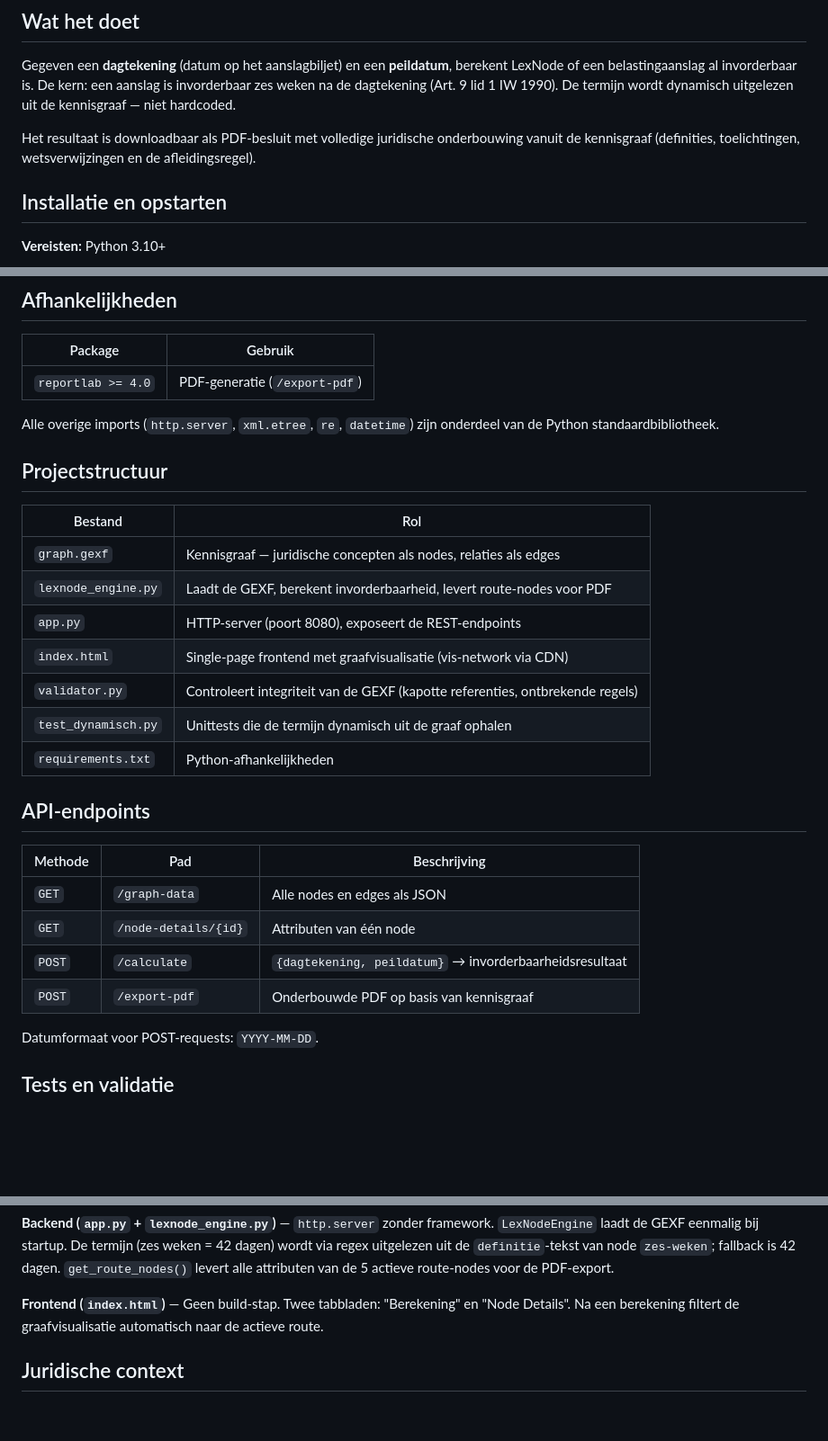
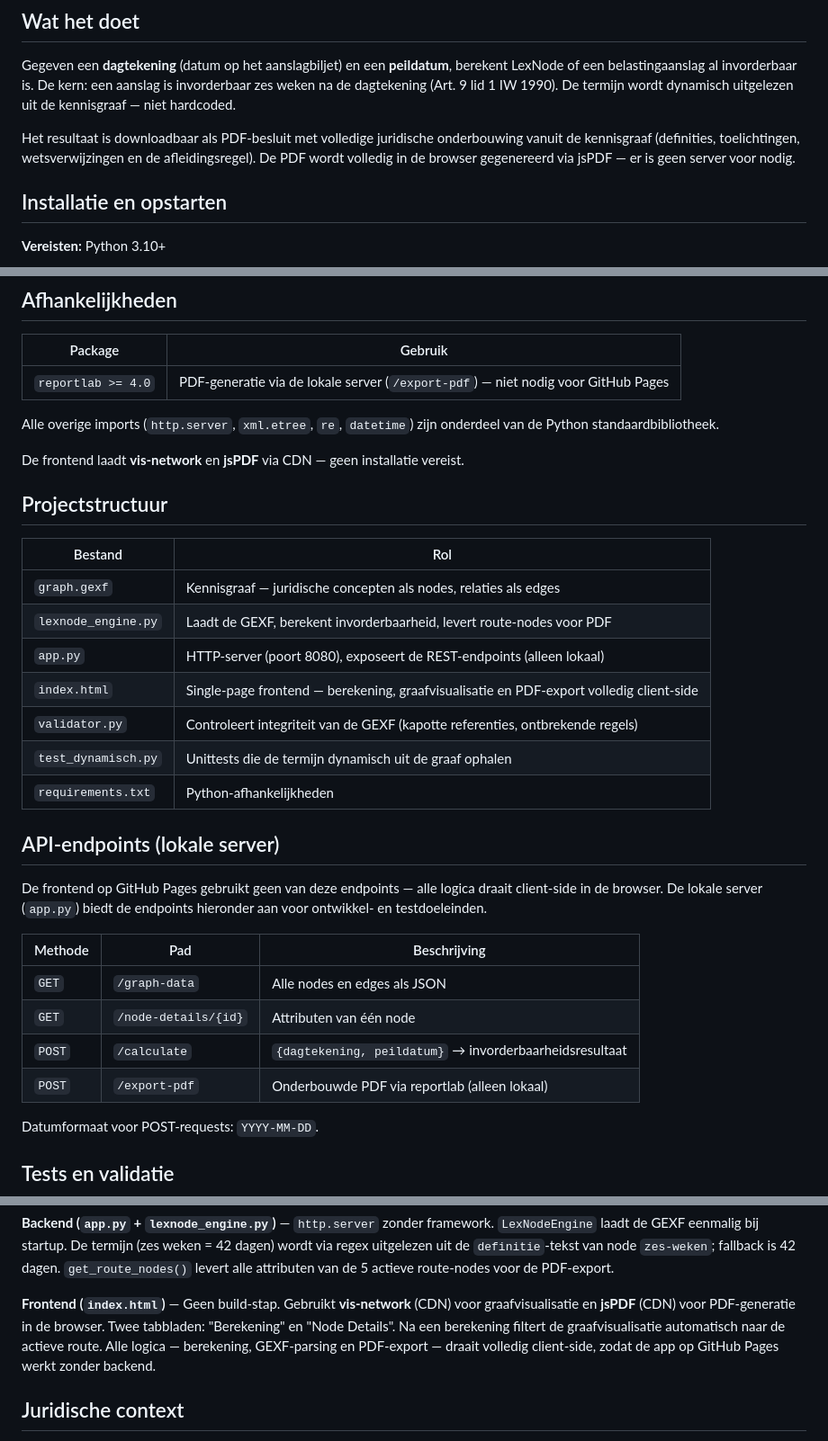
Before and after one commit to palmw01/LexNode, a Markdown page: README.md, 3 parts joined by grey strips. Shown at 90% size. GitHub-like rendering; blank space fills up the shorter version.

Commit message:
Documentatie bijgewerkt: client-side PDF-export en GitHub Pages-deployment
- README: vermeldt jsPDF CDN, markeert /export-pdf als alleen lokaal,
  verduidelijkt dat frontend geen backend nodig heeft op GitHub Pages
- CLAUDE.md: idem — backend-sectie gemarkeerd als lokaal-only,
  frontend-sectie uitgebreid met jsPDF en uitleg client-side architectuur

Co-Authored-By: Claude Sonnet 4.6 <noreply@anthropic.com>

```diff
--- a/README.md
+++ b/README.md
@@ -6,7 +6,7 @@ Een "Rules as Code" prototype voor de Belastingdienst. LexNode modelleert juridi
 
 Gegeven een **dagtekening** (datum op het aanslagbiljet) en een **peildatum**, berekent LexNode of een belastingaanslag al invorderbaar is. De kern: een aanslag is invorderbaar zes weken na de dagtekening (Art. 9 lid 1 IW 1990). De termijn wordt dynamisch uitgelezen uit de kennisgraaf — niet hardcoded.
 
-Het resultaat is downloadbaar als PDF-besluit met volledige juridische onderbouwing vanuit de kennisgraaf (definities, toelichtingen, wetsverwijzingen en de afleidingsregel).
+Het resultaat is downloadbaar als PDF-besluit met volledige juridische onderbouwing vanuit de kennisgraaf (definities, toelichtingen, wetsverwijzingen en de afleidingsregel). De PDF wordt volledig in de browser gegenereerd via jsPDF — er is geen server voor nodig.
 
 ## Installatie en opstarten
 
@@ -35,9 +35,11 @@ Voer een dagtekening en peildatum in op het tabblad "Berekening". Klik op **Expo
 
 | Package | Gebruik |
 |---|---|
-| `reportlab >= 4.0` | PDF-generatie (`/export-pdf`) |
+| `reportlab >= 4.0` | PDF-generatie via de lokale server (`/export-pdf`) — niet nodig voor GitHub Pages |
 
 Alle overige imports (`http.server`, `xml.etree`, `re`, `datetime`) zijn onderdeel van de Python standaardbibliotheek.
+
+De frontend laadt **vis-network** en **jsPDF** via CDN — geen installatie vereist.
 
 ## Projectstructuur
 
@@ -45,20 +47,22 @@ Alle overige imports (`http.server`, `xml.etree`, `re`, `datetime`) zijn onderde
 |---|---|
 | `graph.gexf` | Kennisgraaf — juridische concepten als nodes, relaties als edges |
 | `lexnode_engine.py` | Laadt de GEXF, berekent invorderbaarheid, levert route-nodes voor PDF |
-| `app.py` | HTTP-server (poort 8080), exposeert de REST-endpoints |
-| `index.html` | Single-page frontend met graafvisualisatie (vis-network via CDN) |
+| `app.py` | HTTP-server (poort 8080), exposeert de REST-endpoints (alleen lokaal) |
+| `index.html` | Single-page frontend — berekening, graafvisualisatie en PDF-export volledig client-side |
 | `validator.py` | Controleert integriteit van de GEXF (kapotte referenties, ontbrekende regels) |
 | `test_dynamisch.py` | Unittests die de termijn dynamisch uit de graaf ophalen |
 | `requirements.txt` | Python-afhankelijkheden |
 
-## API-endpoints
+## API-endpoints (lokale server)
+
+De frontend op GitHub Pages gebruikt geen van deze endpoints — alle logica draait client-side in de browser. De lokale server (`app.py`) biedt de endpoints hieronder aan voor ontwikkel- en testdoeleinden.
 
 | Methode | Pad | Beschrijving |
 |---|---|---|
 | `GET` | `/graph-data` | Alle nodes en edges als JSON |
 | `GET` | `/node-details/{id}` | Attributen van één node |
 | `POST` | `/calculate` | `{dagtekening, peildatum}` → invorderbaarheidsresultaat |
-| `POST` | `/export-pdf` | Onderbouwde PDF op basis van kennisgraaf |
+| `POST` | `/export-pdf` | Onderbouwde PDF via reportlab (alleen lokaal) |
 
 Datumformaat voor POST-requests: `YYYY-MM-DD`.
 
@@ -89,7 +93,7 @@ De graaf bevat ook nodes voor Art. 9 lid 5 IW 1990 (gelijke termijnen voor voorl
 
 **Backend (`app.py` + `lexnode_engine.py`)** — `http.server` zonder framework. `LexNodeEngine` laadt de GEXF eenmalig bij startup. De termijn (zes weken = 42 dagen) wordt via regex uitgelezen uit de `definitie`-tekst van node `zes-weken`; fallback is 42 dagen. `get_route_nodes()` levert alle attributen van de 5 actieve route-nodes voor de PDF-export.
 
-**Frontend (`index.html`)** — Geen build-stap. Twee tabbladen: "Berekening" en "Node Details". Na een berekening filtert de graafvisualisatie automatisch naar de actieve route.
+**Frontend (`index.html`)** — Geen build-stap. Gebruikt **vis-network** (CDN) voor graafvisualisatie en **jsPDF** (CDN) voor PDF-generatie in de browser. Twee tabbladen: "Berekening" en "Node Details". Na een berekening filtert de graafvisualisatie automatisch naar de actieve route. Alle logica — berekening, GEXF-parsing en PDF-export — draait volledig client-side, zodat de app op GitHub Pages werkt zonder backend.
 
 ## Juridische context
 
```
Also changed, not shown: CLAUDE.md (+6 -2 lines).
